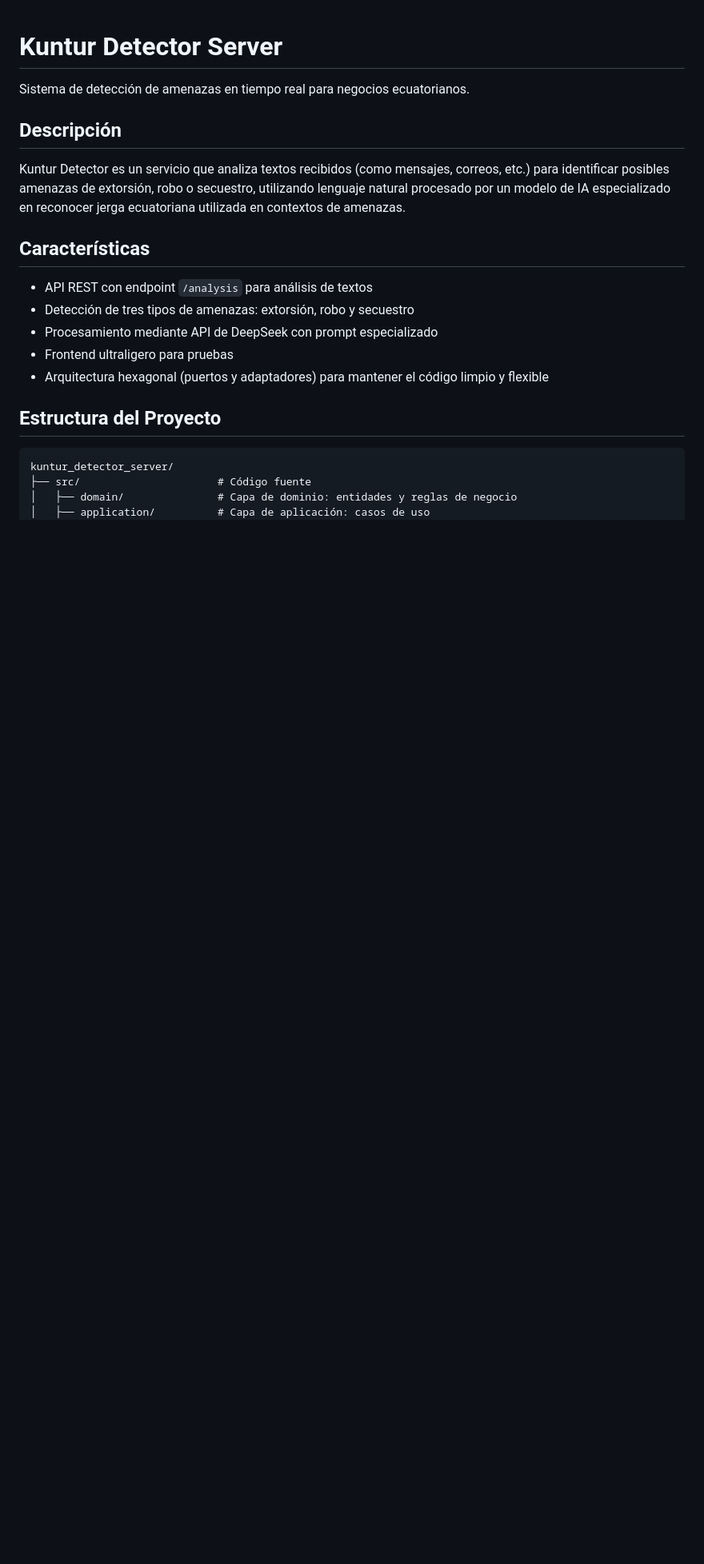
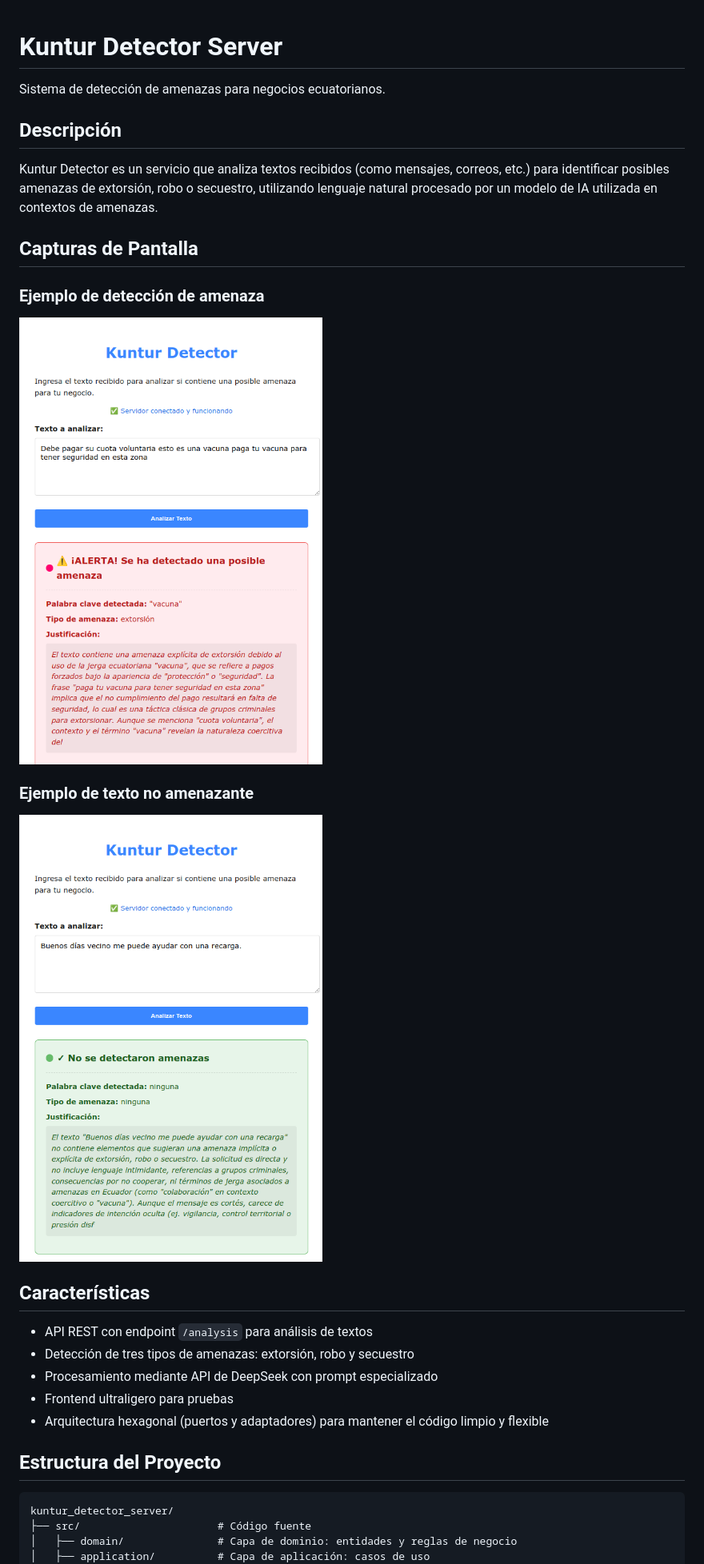
Before and after one commit to Snayderstone/kuntur_detector_server, a Markdown page: README.md, the part around one of its changes. Shown at 80% size. Rendered like a GitHub page; pictures changed too: img/kuntur_detector_extor.png (added), img/kuntur_detector_na.png (added); blank space fills up the shorter version.

```diff
--- a/README.md
+++ b/README.md
@@ -1,10 +1,18 @@
 # Kuntur Detector Server
 
-Sistema de detección de amenazas en tiempo real para negocios ecuatorianos.
+Sistema de detección de amenazas para negocios ecuatorianos.
 
 ## Descripción
 
-Kuntur Detector es un servicio que analiza textos recibidos (como mensajes, correos, etc.) para identificar posibles amenazas de extorsión, robo o secuestro, utilizando lenguaje natural procesado por un modelo de IA especializado en reconocer jerga ecuatoriana utilizada en contextos de amenazas.
+Kuntur Detector es un servicio que analiza textos recibidos (como mensajes, correos, etc.) para identificar posibles amenazas de extorsión, robo o secuestro, utilizando lenguaje natural procesado por un modelo de IA utilizada en contextos de amenazas.
+
+## Capturas de Pantalla
+
+### Ejemplo de detección de amenaza
+![Detector de Amenazas - Extorsión](img/kuntur_detector_extor.png)
+
+### Ejemplo de texto no amenazante
+![Detector de Amenazas - No amenaza](img/kuntur_detector_na.png)
 
 ## Características
 
```
Also changed, not shown: other parts of README.md (+24 -12 lines), 2 other files.
